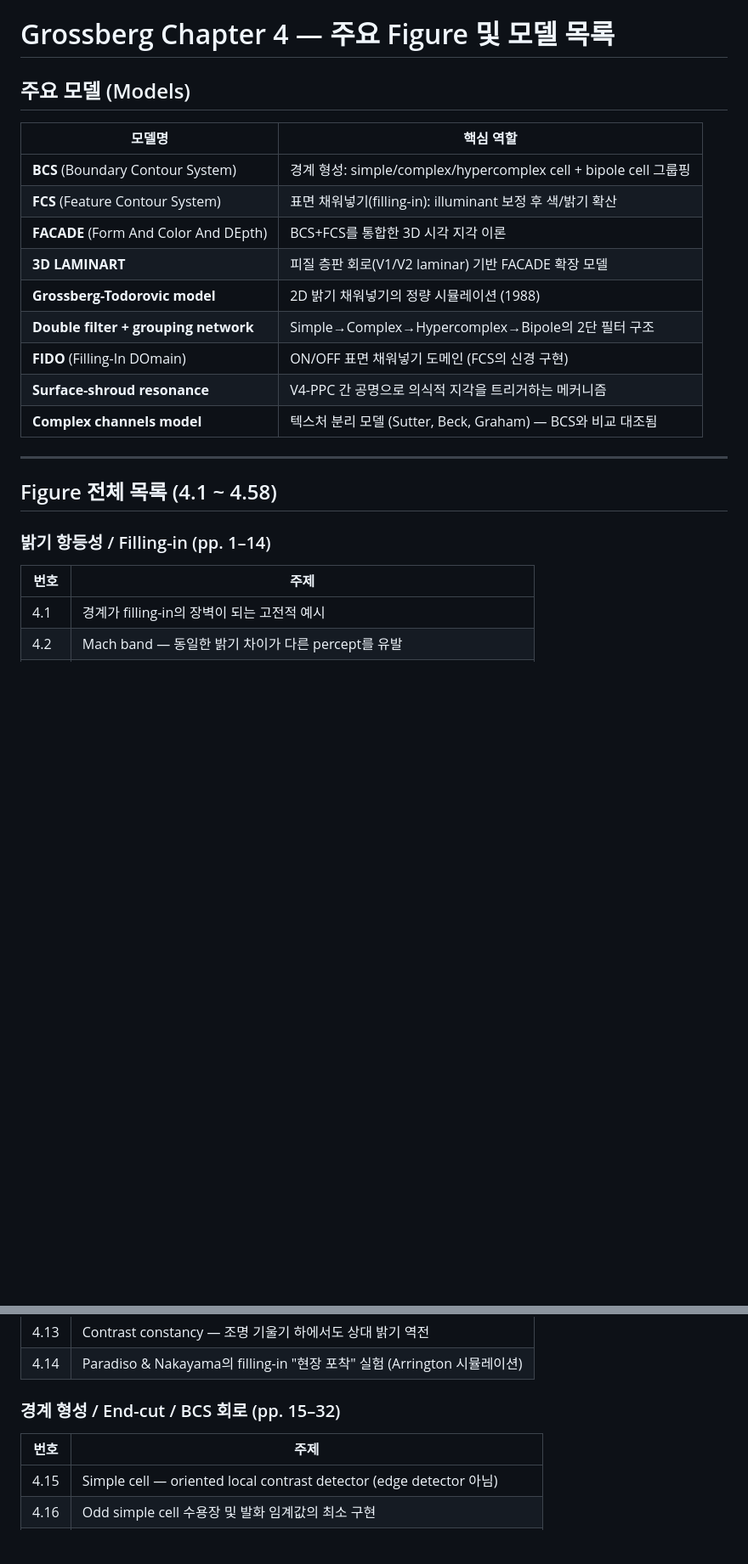
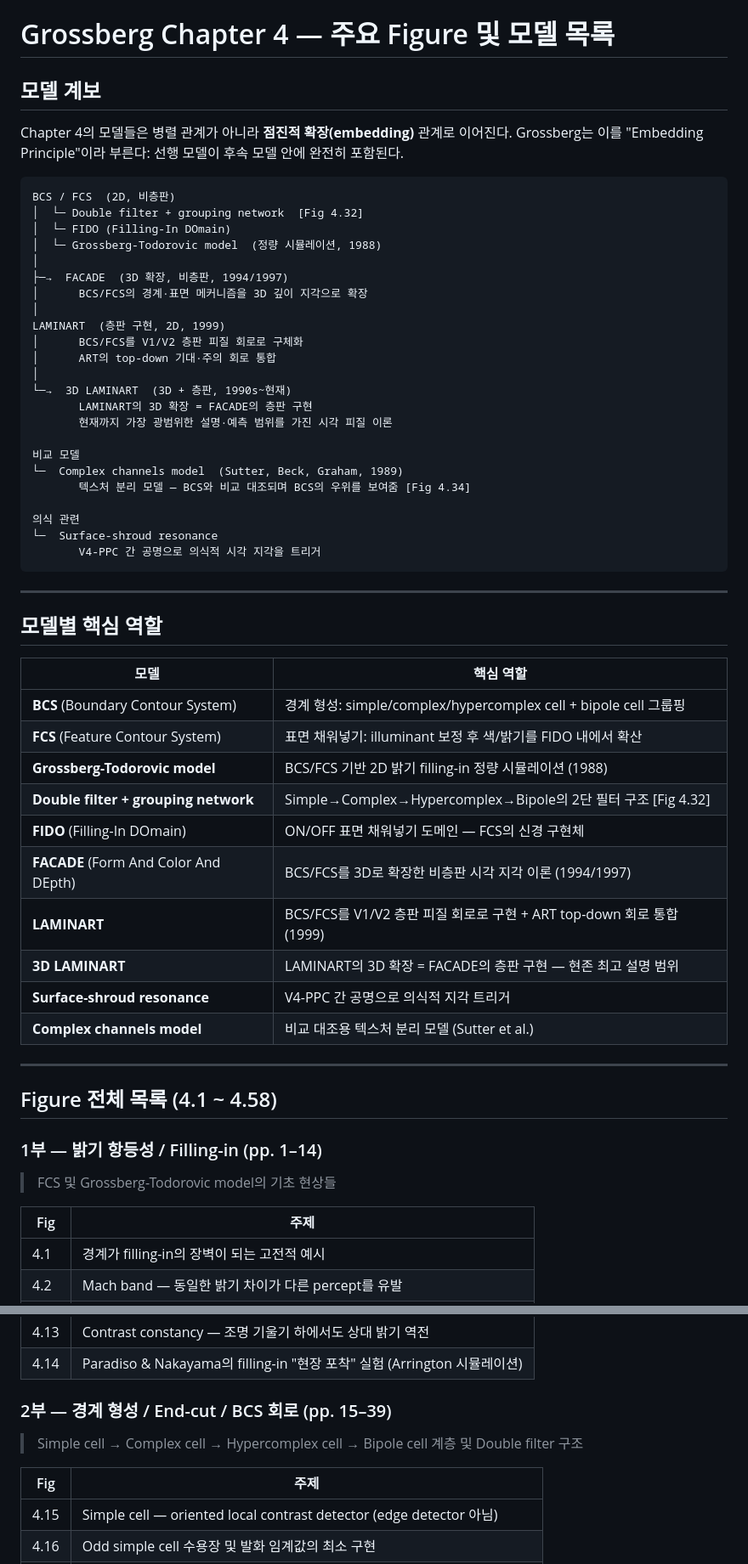
Before and after one commit to ysys143/grossberg-rag, a Markdown page: docs/ch4_figures_and_models.md, 2 parts joined by grey strips. Shown at 85% size. GitHub-like rendering; blank space fills up the shorter version.

Commit message:
WIP(docs): restructure ch4 model hierarchy with embedding lineage
- Add Embedding Principle diagram showing BCS→FACADE→LAMINART→3D LAMINART chain
- Expand model table with year annotations and layer distinctions
- Rename figure sections with numbered parts and descriptive context headers
- Bold key model names in figure table for visual scanning
- Update figure count to 10 models (from 9) to include LAMINART separately

````diff
--- a/docs/ch4_figures_and_models.md
+++ b/docs/ch4_figures_and_models.md
@@ -1,27 +1,63 @@
 # Grossberg Chapter 4 — 주요 Figure 및 모델 목록
 
-## 주요 모델 (Models)
+## 모델 계보
 
-| 모델명 | 핵심 역할 |
-|--------|-----------|
+Chapter 4의 모델들은 병렬 관계가 아니라 **점진적 확장(embedding)** 관계로 이어진다.
+Grossberg는 이를 "Embedding Principle"이라 부른다: 선행 모델이 후속 모델 안에 완전히 포함된다.
+
+```
+BCS / FCS  (2D, 비층판)
+│  └─ Double filter + grouping network  [Fig 4.32]
+│  └─ FIDO (Filling-In DOmain)
+│  └─ Grossberg-Todorovic model  (정량 시뮬레이션, 1988)
+│
+├─→  FACADE  (3D 확장, 비층판, 1994/1997)
+│      BCS/FCS의 경계·표면 메커니즘을 3D 깊이 지각으로 확장
+│
+LAMINART  (층판 구현, 2D, 1999)
+│      BCS/FCS를 V1/V2 층판 피질 회로로 구체화
+│      ART의 top-down 기대·주의 회로 통합
+│
+└─→  3D LAMINART  (3D + 층판, 1990s~현재)
+       LAMINART의 3D 확장 = FACADE의 층판 구현
+       현재까지 가장 광범위한 설명·예측 범위를 가진 시각 피질 이론
+
+비교 모델
+└─  Complex channels model  (Sutter, Beck, Graham, 1989)
+       텍스처 분리 모델 — BCS와 비교 대조되며 BCS의 우위를 보여줌 [Fig 4.34]
+
+의식 관련
+└─  Surface-shroud resonance
+       V4-PPC 간 공명으로 의식적 시각 지각을 트리거
+```
+
+---
+
+## 모델별 핵심 역할
+
+| 모델 | 핵심 역할 |
+|------|-----------|
 | **BCS** (Boundary Contour System) | 경계 형성: simple/complex/hypercomplex cell + bipole cell 그룹핑 |
-| **FCS** (Feature Contour System) | 표면 채워넣기(filling-in): illuminant 보정 후 색/밝기 확산 |
-| **FACADE** (Form And Color And DEpth) | BCS+FCS를 통합한 3D 시각 지각 이론 |
-| **3D LAMINART** | 피질 층판 회로(V1/V2 laminar) 기반 FACADE 확장 모델 |
-| **Grossberg-Todorovic model** | 2D 밝기 채워넣기의 정량 시뮬레이션 (1988) |
-| **Double filter + grouping network** | Simple→Complex→Hypercomplex→Bipole의 2단 필터 구조 |
-| **FIDO** (Filling-In DOmain) | ON/OFF 표면 채워넣기 도메인 (FCS의 신경 구현) |
-| **Surface-shroud resonance** | V4-PPC 간 공명으로 의식적 지각을 트리거하는 메커니즘 |
-| **Complex channels model** | 텍스처 분리 모델 (Sutter, Beck, Graham) — BCS와 비교 대조됨 |
+| **FCS** (Feature Contour System) | 표면 채워넣기: illuminant 보정 후 색/밝기를 FIDO 내에서 확산 |
+| **Grossberg-Todorovic model** | BCS/FCS 기반 2D 밝기 filling-in 정량 시뮬레이션 (1988) |
+| **Double filter + grouping network** | Simple→Complex→Hypercomplex→Bipole의 2단 필터 구조 [Fig 4.32] |
+| **FIDO** (Filling-In DOmain) | ON/OFF 표면 채워넣기 도메인 — FCS의 신경 구현체 |
+| **FACADE** (Form And Color And DEpth) | BCS/FCS를 3D로 확장한 비층판 시각 지각 이론 (1994/1997) |
+| **LAMINART** | BCS/FCS를 V1/V2 층판 피질 회로로 구현 + ART top-down 회로 통합 (1999) |
+| **3D LAMINART** | LAMINART의 3D 확장 = FACADE의 층판 구현 — 현존 최고 설명 범위 |
+| **Surface-shroud resonance** | V4-PPC 간 공명으로 의식적 지각 트리거 |
+| **Complex channels model** | 비교 대조용 텍스처 분리 모델 (Sutter et al.) |
 
 ---
 
 ## Figure 전체 목록 (4.1 ~ 4.58)
 
-### 밝기 항등성 / Filling-in (pp. 1–14)
+### 1부 — 밝기 항등성 / Filling-in (pp. 1–14)
 
-| 번호 | 주제 |
-|------|------|
+> FCS 및 Grossberg-Todorovic model의 기초 현상들
+
+| Fig | 주제 |
+|-----|------|
 | 4.1 | 경계가 filling-in의 장벽이 되는 고전적 예시 |
 | 4.2 | Mach band — 동일한 밝기 차이가 다른 percept를 유발 |
 | 4.3 | McCann Mondrian — illuminant 보정(brightness constancy) |
@@ -37,10 +73,12 @@
 | 4.13 | Contrast constancy — 조명 기울기 하에서도 상대 밝기 역전 |
 | 4.14 | Paradiso & Nakayama의 filling-in "현장 포착" 실험 (Arrington 시뮬레이션) |
 
-### 경계 형성 / End-cut / BCS 회로 (pp. 15–32)
+### 2부 — 경계 형성 / End-cut / BCS 회로 (pp. 15–39)
 
-| 번호 | 주제 |
-|------|------|
+> Simple cell → Complex cell → Hypercomplex cell → Bipole cell 계층 및 Double filter 구조
+
+| Fig | 주제 |
+|-----|------|
 | 4.15 | Simple cell — oriented local contrast detector (edge detector 아님) |
 | 4.16 | Odd simple cell 수용장 및 발화 임계값의 최소 구현 |
 | 4.17 | Complex cell — 반대 극성 simple cell 통합, full-wave rectification |
````
Also changed, not shown: other parts of docs/ch4_figures_and_models.md (+10 -8 lines).
